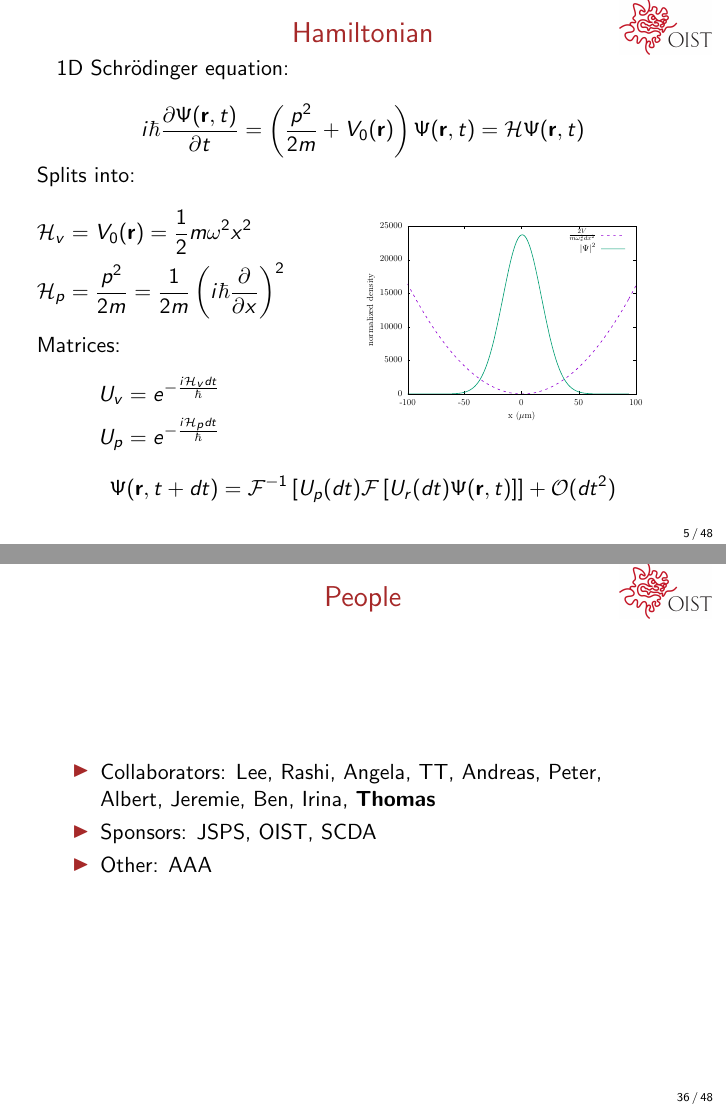
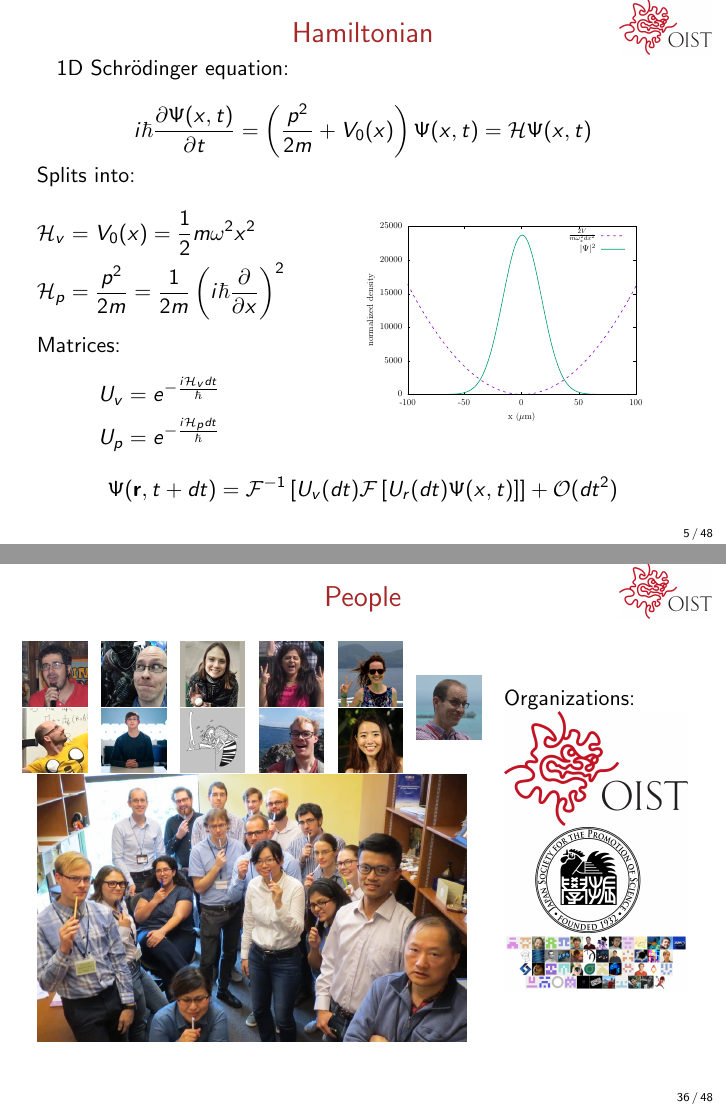
Before and after one commit to leios/thesis, LaTeX slides (presentation/presentation.tex): pages 16 and 65 of 85, joined at a grey line. Compiled offline with pdfLaTeX; a LaTeX package or settings file that is missing is left out.

Commit message:
adding people slide

```diff
--- a/presentation/presentation.tex
+++ b/presentation/presentation.tex
@@ -166,7 +166,7 @@ This is a \textit{global} operation requiring matrix multiplications $\rightarro
 \frametitle{Hamiltonian}
 1D Schr\"odinger equation:
 \begin{equation*}
-i\hbar \frac{\partial \Psi(\mathbf{r}, t)}{\partial t} = \left(\frac{ p^2}{2m} + V_0(\mathbf{r}) \right)\Psi(\mathbf{r},t) = \mathcal{ H} \Psi(\mathbf{r},t)
+i\hbar \frac{\partial \Psi(x, t)}{\partial t} = \left(\frac{ p^2}{2m} + V_0(x) \right)\Psi(x,t) = \mathcal{ H} \Psi(x,t)
 \end{equation*}
 
 \vspace{-0.25cm}
@@ -175,7 +175,7 @@ i\hbar \frac{\partial \Psi(\mathbf{r}, t)}{\partial t} = \left(\frac{ p^2}{2m} +
 \onslide<2->
 Splits into:
 \begin{align*}
-\mathcal{ H}_v &= V_0(\mathbf{r}) = \frac{1}{2}m\omega^2x^2\\
+\mathcal{ H}_v &= V_0(x) = \frac{1}{2}m\omega^2x^2\\
 \mathcal{ H}_p &= \frac{p^2}{2m} = \frac{1}{2m}\left(i\hbar \frac{\partial}{\partial x}\right)^2
 \end{align*}
 
@@ -199,7 +199,7 @@ Matrices:
 \vspace{0.25cm}
 
 \begin{equation*}
-\Psi(\mathbf{r}, t+dt) = \mathcal{F}^{-1}\left[{U}_p(dt) \mathcal{F} \left[{U}_r(dt) \Psi(\mathbf{r},t) \right] \right] + \mathcal{O}(dt^2)
+\Psi(\mathbf{r}, t+dt) = \mathcal{F}^{-1}\left[{U}_v(dt) \mathcal{F} \left[{U}_r(dt) \Psi(x,t) \right] \right] + \mathcal{O}(dt^2)
 \end{equation*}
 
 \end{frame}
@@ -666,11 +666,36 @@ Computer Science
 
 \begin{frame}
 \frametitle{People}
-\begin{itemize}
-\item Collaborators: Lee, Rashi, Angela, TT, Andreas, Peter, Albert, Jeremie, Ben, Irina, \textbf{Thomas}
-\item Sponsors: JSPS, OIST, SCDA
-\item Other: AAA
-\end{itemize}
+\begin{columns}
+\column{0.7\textwidth}
+\begin{columns}
+\column{0.03\textwidth}
+\column{0.15\textwidth}
+\includegraphics[width=\textwidth]{ABC.jpg}
+\includegraphics[width=\textwidth]{Jeremie.jpg}
+\column{0.15\textwidth}
+\includegraphics[width=\textwidth]{Lee.jpg}
+\includegraphics[width=\textwidth]{Ben.png}
+\column{0.15\textwidth}
+\includegraphics[width=\textwidth]{Irina.jpg}
+\includegraphics[width=\textwidth]{Valentin.jpg}
+\column{0.15\textwidth}
+\includegraphics[width=\textwidth]{Rashi.jpg}
+\includegraphics[width=\textwidth]{Peter.jpg}
+\column{0.15\textwidth}
+\includegraphics[width=\textwidth]{Angela.jpg}
+\includegraphics[width=\textwidth]{TT.jpg}
+\column{0.15\textwidth}
+\includegraphics[width=\textwidth]{TB.JPG}
+\column{0.03\textwidth}
+\end{columns}
+\includegraphics[width=\textwidth]{unit.JPG}
+\column{0.3\textwidth}
+Organizations:
+\includegraphics[width=\textwidth]{OIST.png}
+\includegraphics[width=\textwidth]{JSPS.png}
+\includegraphics[width=\textwidth]{AAA.png}
+\end{columns}
 \end{frame}
 
 \begin{frame}
```
Also changed, not shown: presentation/AAA.png (added), presentation/ABC.jpg (added), presentation/Angela.jpg (added), presentation/Irina.jpg (added), presentation/JSPS.png (added), presentation/Jeremie.jpg (added), presentation/Lee.jpg (added), presentation/Rashi.jpg (added), presentation/TB.JPG (added), presentation/TT.jpg (added), presentation/Valentin.jpg (added), presentation/ben.png (added), presentation/peter.jpg (added), presentation/unit.JPG (added), 1 more files, 1 other file.
